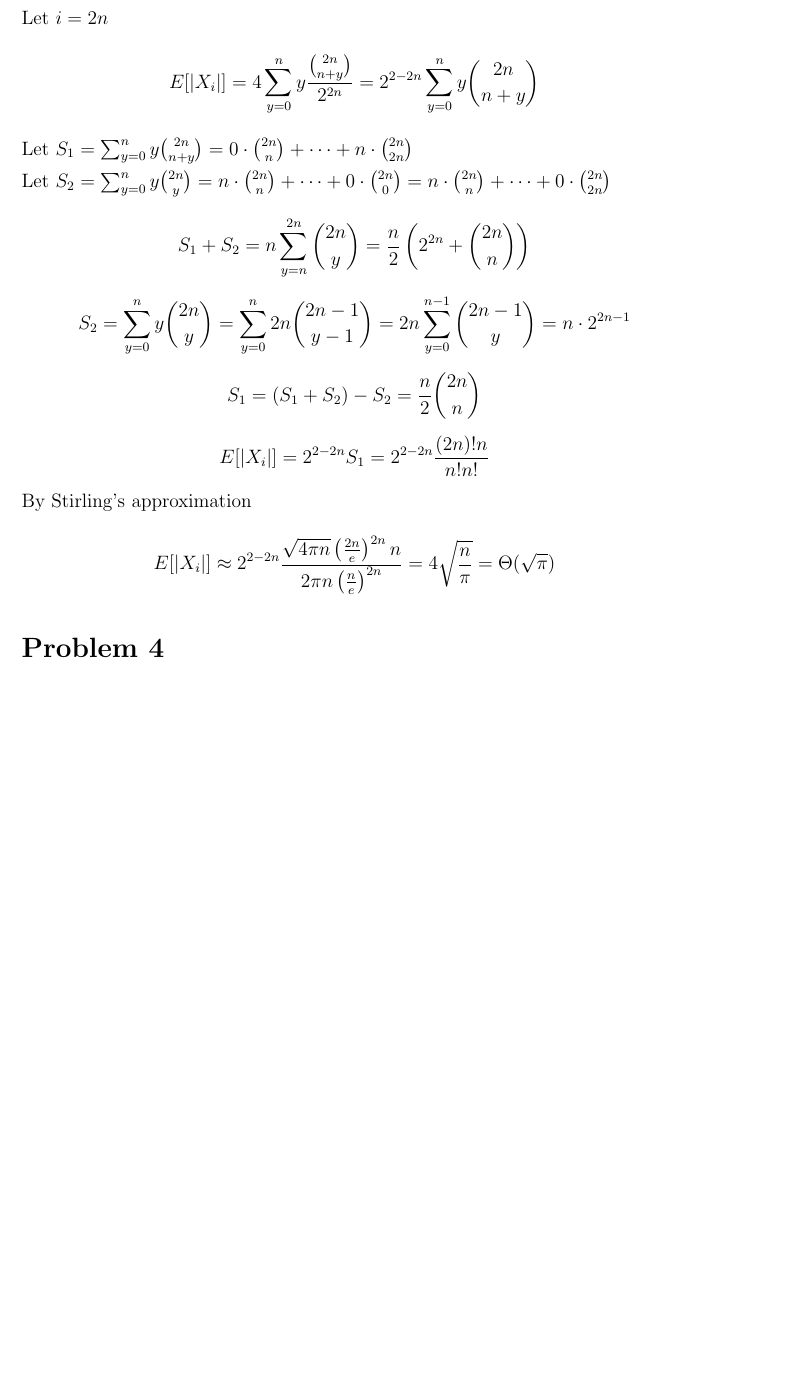
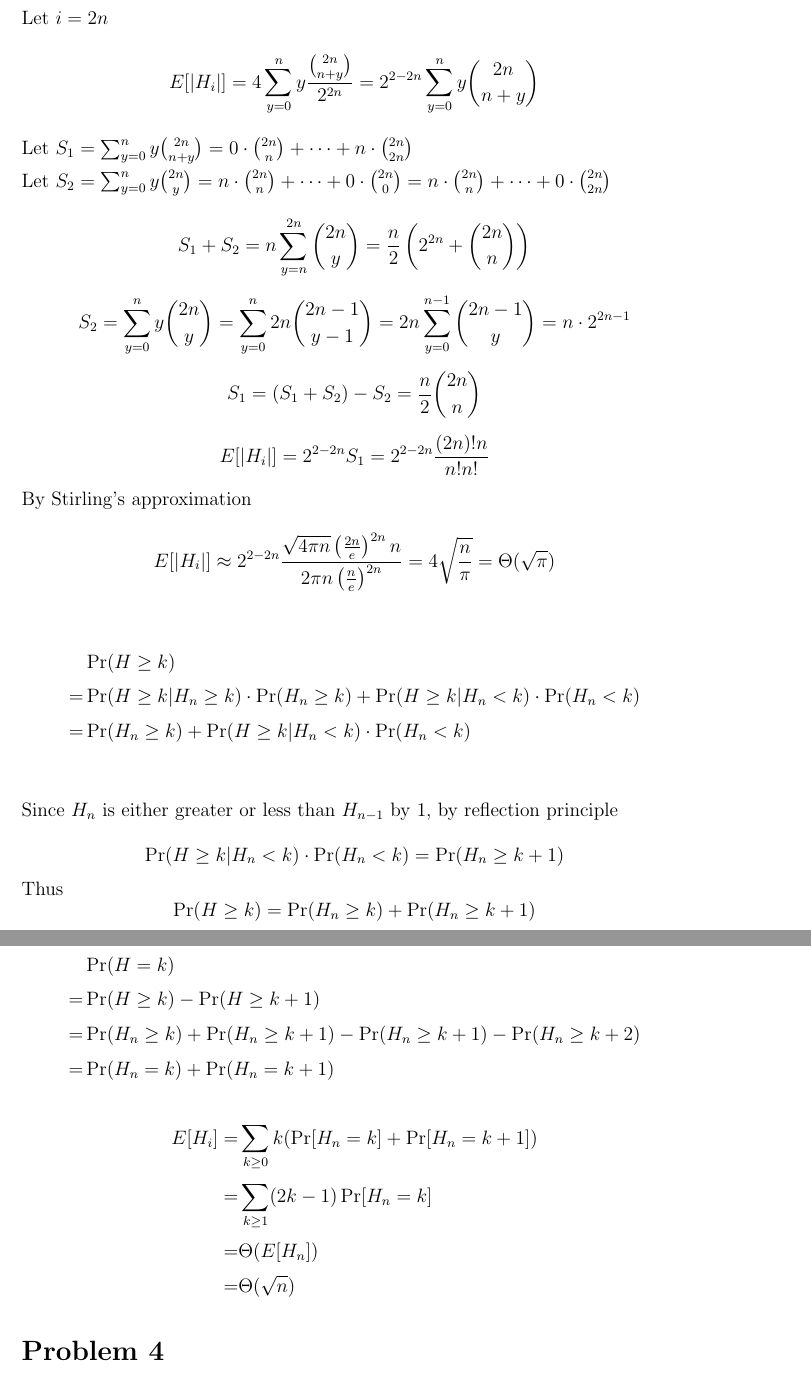
Before and after one commit to lostleaf/probability-homework, a LaTeX problem sheet (hw2/homework2.tex): part of page 2 of 3 before the commit and two parts of pages 2 and 3 of 4 after it, the two joined at a grey line, cut so that both start at the same text, the shorter picture padded with empty space. Compiled offline with pdfLaTeX.

Commit message:
finish p3

```diff
--- a/hw2/homework2.tex
+++ b/hw2/homework2.tex
@@ -92,13 +92,36 @@ $$E[|X_i|]=\sum_{x>0}x\Pr(X_i=x)-\sum_{x<0}x\Pr(X_i=x)=2\sum_{x>0}x\Pr(X_i=x)$$\
 Let $i=2n$\\
-$$E[|X_i|]=4\sum_{y=0}^n y\dfrac{\binom{2n}{n+y}}{2^{2n}}=2^{2-2n}\sum_{y=0}^n y\binom{2n}{n+y}$$\\
+$$E[|H_i|]=4\sum_{y=0}^n y\dfrac{\binom{2n}{n+y}}{2^{2n}}=2^{2-2n}\sum_{y=0}^n y\binom{2n}{n+y}$$\\
 Let $S_1=\sum_{y=0}^n y\binom{2n}{n+y}=0\cdot\binom{2n}{n}+\cdots+n\cdot\binom{2n}{2n}$\\
 Let $S_2=\sum_{y=0}^{n} y\binom{2n}{y}=n\cdot\binom{2n}{n}+\cdots+0\cdot\binom{2n}{0}=n\cdot\binom{2n}{n}+\cdots+0\cdot\binom{2n}{2n}$\\
 $$S_1+S_2=n\sum_{y=n}^{2n}\binom{2n}{y}=\frac{n}{2}\left(2^{2n}+\binom{2n}{n}\right)$$
 $$S_2=\sum_{y=0}^{n} y\binom{2n}{y}=\sum_{y=0}^n 2n\binom{2n-1}{y-1}=2n\sum_{y=0}^{n-1} \binom{2n-1}{y}=n\cdot2^{2n-1}$$
 $$S_1=(S_1+S_2)-S_2=\frac{n}{2}\binom{2n}{n}$$
-$$E[|X_i|]=2^{2-2n}S_1=2^{2-2n}\frac{(2n)!n}{n!n!}$$
+$$E[|H_i|]=2^{2-2n}S_1=2^{2-2n}\frac{(2n)!n}{n!n!}$$
 By Stirling's approximation
-$$E[|X_i|]\approx2^{2-2n}\frac{\sqrt{4\pi n}\left(\frac{2n}{e}\right)^{2n}n}{2\pi n\left(\frac{n}{e}\right)^{2n}}=4\sqrt{\frac{n}{\pi}}=\Theta(\sqrt{\pi})$$
+$$E[|H_i|]\approx2^{2-2n}\frac{\sqrt{4\pi n}\left(\frac{2n}{e}\right)^{2n}n}{2\pi n\left(\frac{n}{e}\right)^{2n}}=4\sqrt{\frac{n}{\pi}}=\Theta(\sqrt{\pi})$$\\
+\begin{align*}
+&\Pr(H\geq k)\\
+=&\Pr(H\geq k|H_n\geq k)\cdot\Pr(H_n\geq k)+\Pr(H\geq k|H_n<k)\cdot\Pr(H_n<k)\\
+=&\Pr(H_n\geq k)+\Pr(H\geq k|H_n<k)\cdot\Pr(H_n<k)\\
+\end{align*}
+Since $H_n$ is either greater or less than $H_{n-1}$ by $1$, by reflection principle\\
+$$\Pr(H\geq k|H_n<k)\cdot\Pr(H_n<k)=\Pr(H_n\geq k+1)$$
+Thus
+$$\Pr(H\geq k)=\Pr(H_n\geq k)+\Pr(H_n\geq k+1)$$\\
+
+\begin{align*}
+&\Pr(H=k)\\
+=&\Pr(H\geq k)-\Pr(H\geq k+1)\\
+=&\Pr(H_n\geq k)+\Pr(H_n\geq k+1)-\Pr(H_n\geq k+1)-\Pr(H_n\geq k+2)\\
+=&\Pr(H_n=k)+\Pr(H_n=k+1)
+\end{align*}
+
+\begin{align*}
+E[H_i] =& \sum_{k \geq 0} k(\Pr[H_n = k] + \Pr[H_n = k+1]) \\
+=& \sum_{k \geq 1} (2k-1) \Pr[H_n = k] \\
+=& \Theta(E[H_n])\\
+=& \Theta(\sqrt{n})
+\end{align*}
 
 \section*{Problem 4}
 \begin{enumerate}
```
Also changed, not shown: hw2/homework2.pdf, hw2/homework2.tex (4 more changed lines), 2 other files.
